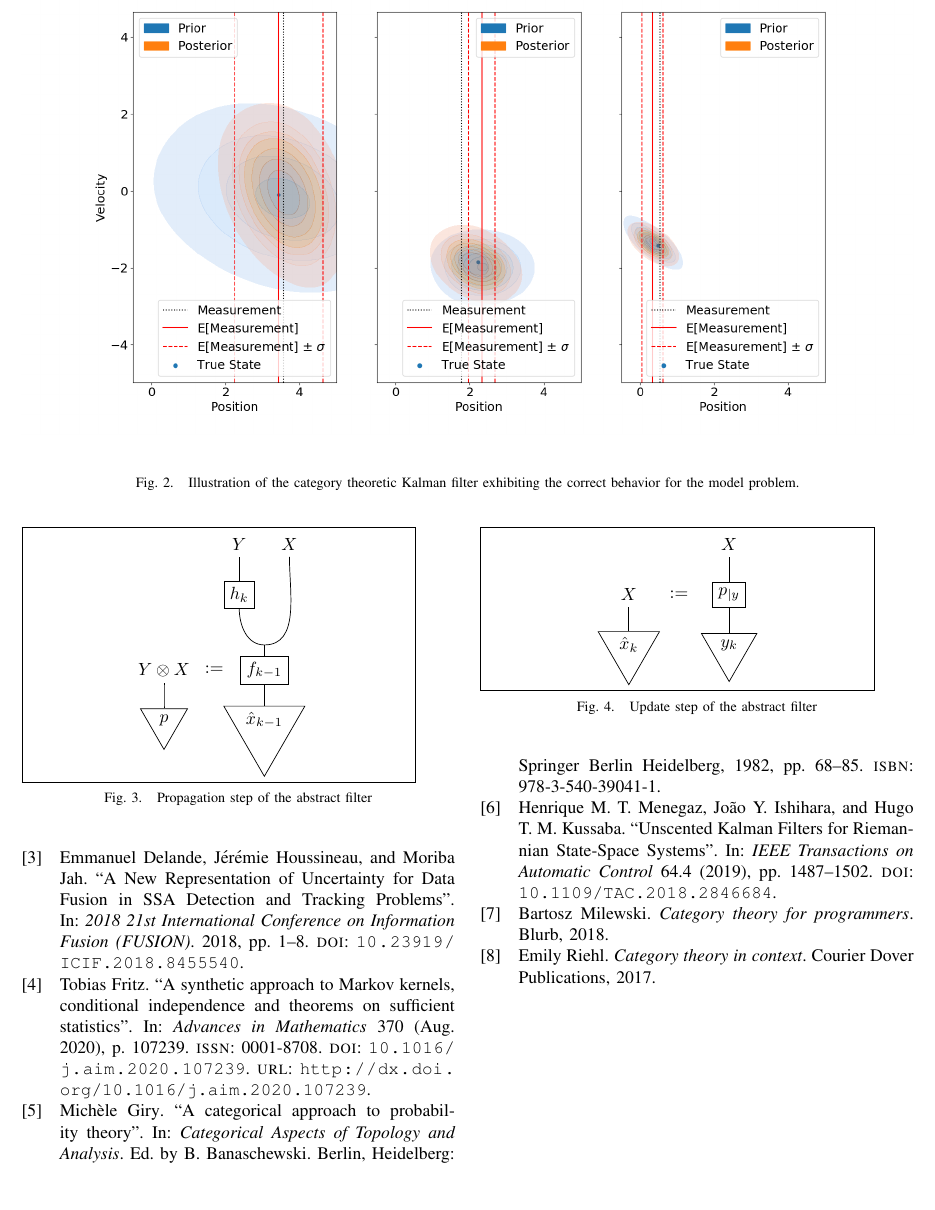
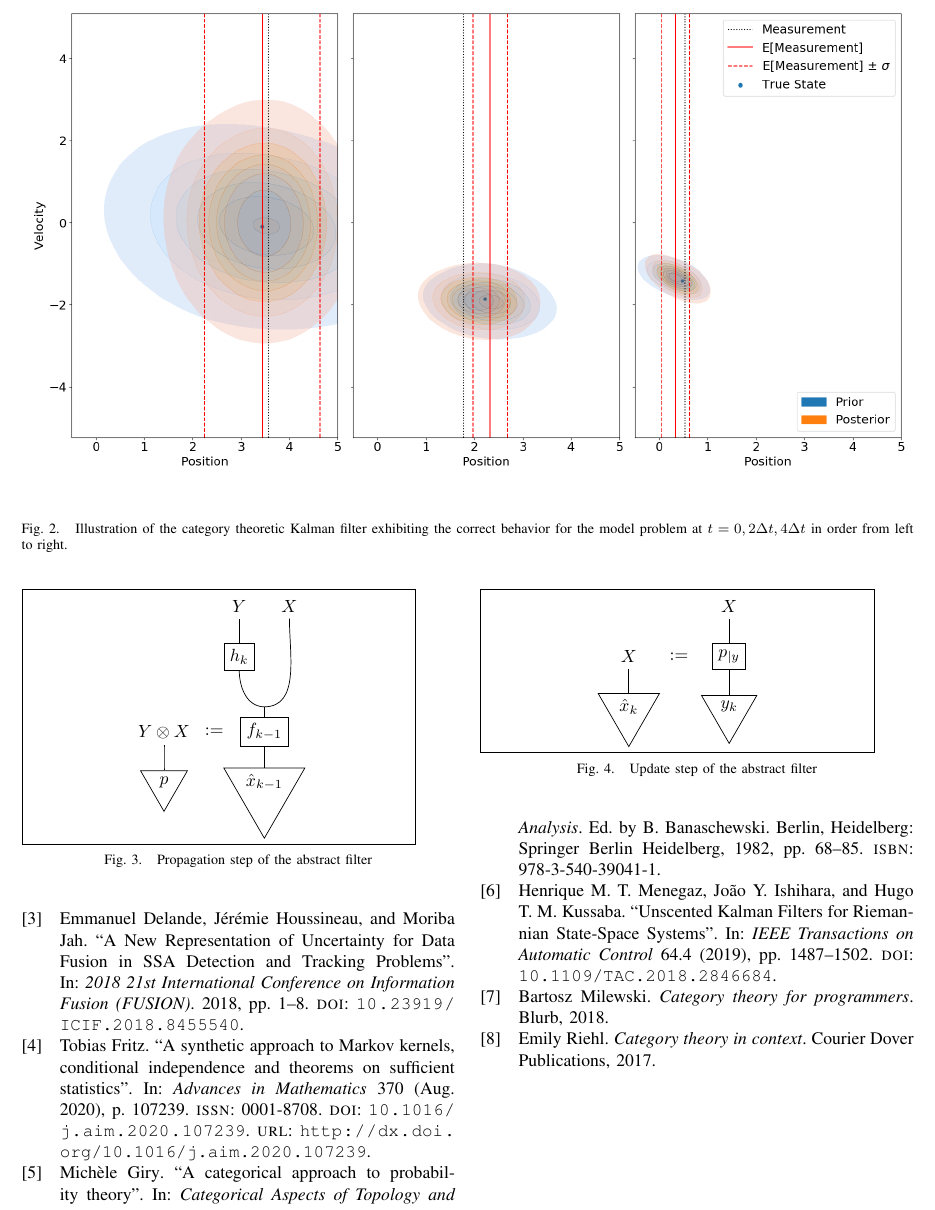
Before and after one commit to drewmcneely/acc22, a LaTeX paper (main.tex): part of page 4 of 4, cut so that both start at the same text. Compiled offline with pdfLaTeX.

Commit message:
Updates from Overleaf

```diff
--- a/main.tex
+++ b/main.tex
@@ -199,7 +199,7 @@ In more familiar terms, a family of stochastic-like kernels, regardless of their
     \centering
     \includegraphics[width=\linewidth]{simulation_results.png}
     \label{simulation-results}
-    \caption{Illustration of the category theoretic Kalman filter exhibiting the correct behavior for the model problem.}
+    \caption{Illustration of the category theoretic Kalman filter exhibiting the correct behavior for the model problem at $t=0, 2\Delta t, 4\Delta t$ in order from left to right.}
 \end{figure*}
 \subsection{Problem Formulation}
 
```
Also changed, not shown: simulation_results.png.
